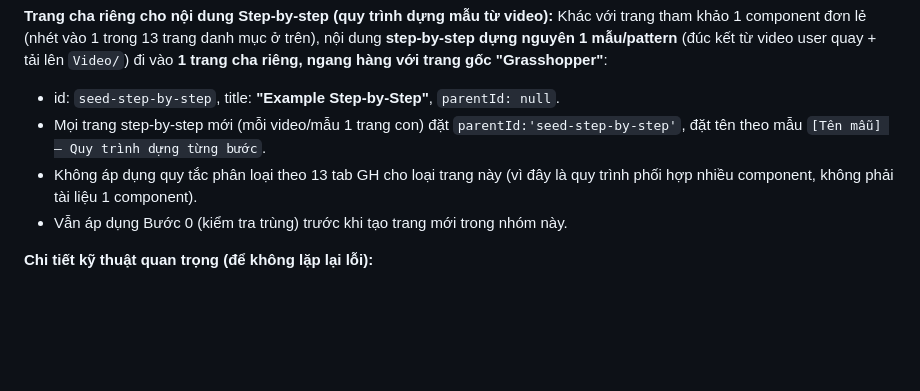
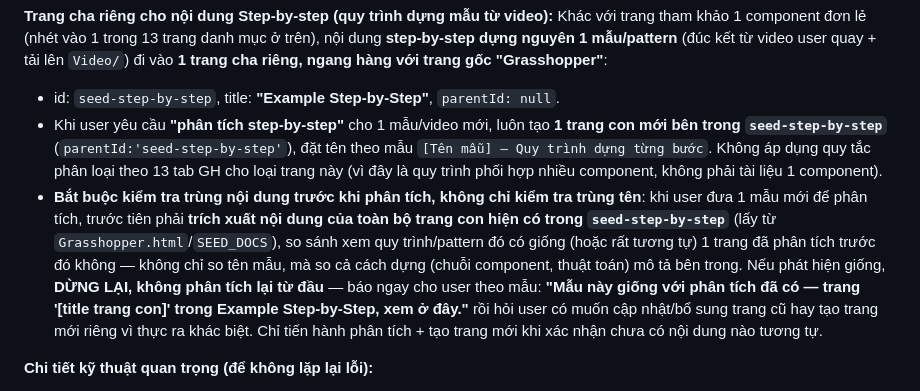
Before and after one commit to nguyencam190/Document_Grasshopper, a Markdown page: CLAUDE.md, the part around the change. Drawn GitHub-style; blank space fills up the shorter version.

Commit message:
Require content-based duplicate check before writing step-by-step pages
When analyzing a new sample/video, must compare it against existing
child pages under seed-step-by-step (by build process, not just name)
before writing a new page, and report the matching page instead of
re-analyzing if one already covers it.

```diff
--- a/CLAUDE.md
+++ b/CLAUDE.md
@@ -208,11 +208,19 @@ Khác với trang tham khảo 1 component đơn lẻ (nhét vào 1 trong 13 tran
 **1 trang cha riêng, ngang hàng với trang gốc "Grasshopper"**:
 
 - id: `seed-step-by-step`, title: **"Example Step-by-Step"**, `parentId: null`.
-- Mọi trang step-by-step mới (mỗi video/mẫu 1 trang con) đặt `parentId:'seed-step-by-step'`, đặt tên
-  theo mẫu `[Tên mẫu] — Quy trình dựng từng bước`.
-- Không áp dụng quy tắc phân loại theo 13 tab GH cho loại trang này (vì đây là quy trình phối hợp
-  nhiều component, không phải tài liệu 1 component).
-- Vẫn áp dụng Bước 0 (kiểm tra trùng) trước khi tạo trang mới trong nhóm này.
+- Khi user yêu cầu **"phân tích step-by-step"** cho 1 mẫu/video mới, luôn tạo **1 trang con mới bên
+  trong `seed-step-by-step`** (`parentId:'seed-step-by-step'`), đặt tên theo mẫu
+  `[Tên mẫu] — Quy trình dựng từng bước`. Không áp dụng quy tắc phân loại theo 13 tab GH cho loại
+  trang này (vì đây là quy trình phối hợp nhiều component, không phải tài liệu 1 component).
+- **Bắt buộc kiểm tra trùng nội dung trước khi phân tích, không chỉ kiểm tra trùng tên**: khi user
+  đưa 1 mẫu mới để phân tích, trước tiên phải **trích xuất nội dung của toàn bộ trang con hiện có
+  trong `seed-step-by-step`** (lấy từ `Grasshopper.html`/`SEED_DOCS`), so sánh xem quy trình/pattern
+  đó có giống (hoặc rất tương tự) 1 trang đã phân tích trước đó không — không chỉ so tên mẫu, mà so
+  cả cách dựng (chuỗi component, thuật toán) mô tả bên trong. Nếu phát hiện giống, **DỪNG LẠI, không
+  phân tích lại từ đầu** — báo ngay cho user theo mẫu: **"Mẫu này giống với phân tích đã có — trang
+  '[title trang con]' trong Example Step-by-Step, xem ở đây."** rồi hỏi user có muốn cập nhật/bổ sung
+  trang cũ hay tạo trang mới riêng vì thực ra khác biệt. Chỉ tiến hành phân tích + tạo trang mới khi
+  xác nhận chưa có nội dung nào tương tự.
 
 **Chi tiết kỹ thuật quan trọng (để không lặp lại lỗi):**
 - **Đã sửa lỗi app tự làm mất chất lượng SVG khi export**: hàm `_compressForExportBlob()` trong
```
